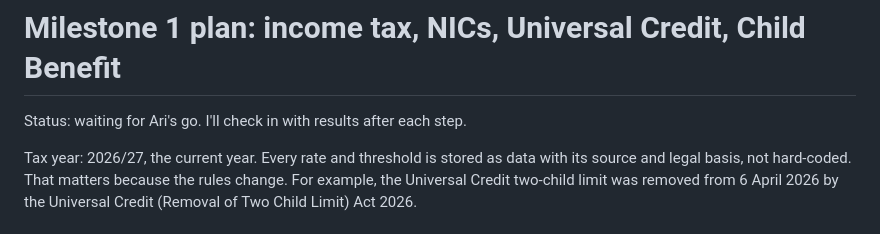
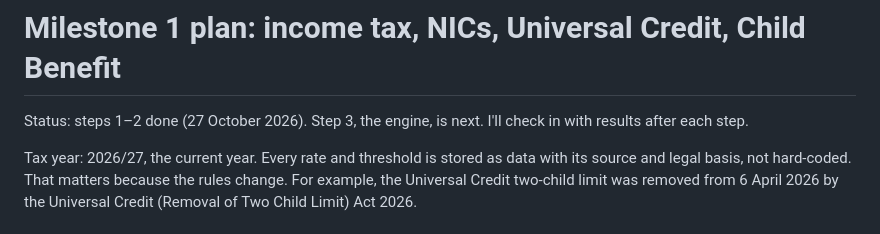
Before and after one commit to dharimarzouq/budget-simulator, a Markdown page: PLAN.md, the part around the change. Drawn GitHub-style.

Commit message:
Plan: steps 1-2 done

```diff
--- a/PLAN.md
+++ b/PLAN.md
@@ -1,6 +1,6 @@
 # Milestone 1 plan: income tax, NICs, Universal Credit, Child Benefit
 
-Status: waiting for Ari's go. I'll check in with results after each step.
+Status: steps 1–2 done (27 October 2026). Step 3, the engine, is next. I'll check in with results after each step.
 
 Tax year: 2026/27, the current year. Every rate and threshold is stored as data with its source and legal basis, not hard-coded. That matters because the rules change. For example, the Universal Credit two-child limit was removed from 6 April 2026 by the Universal Credit (Removal of Two Child Limit) Act 2026.
 
```
